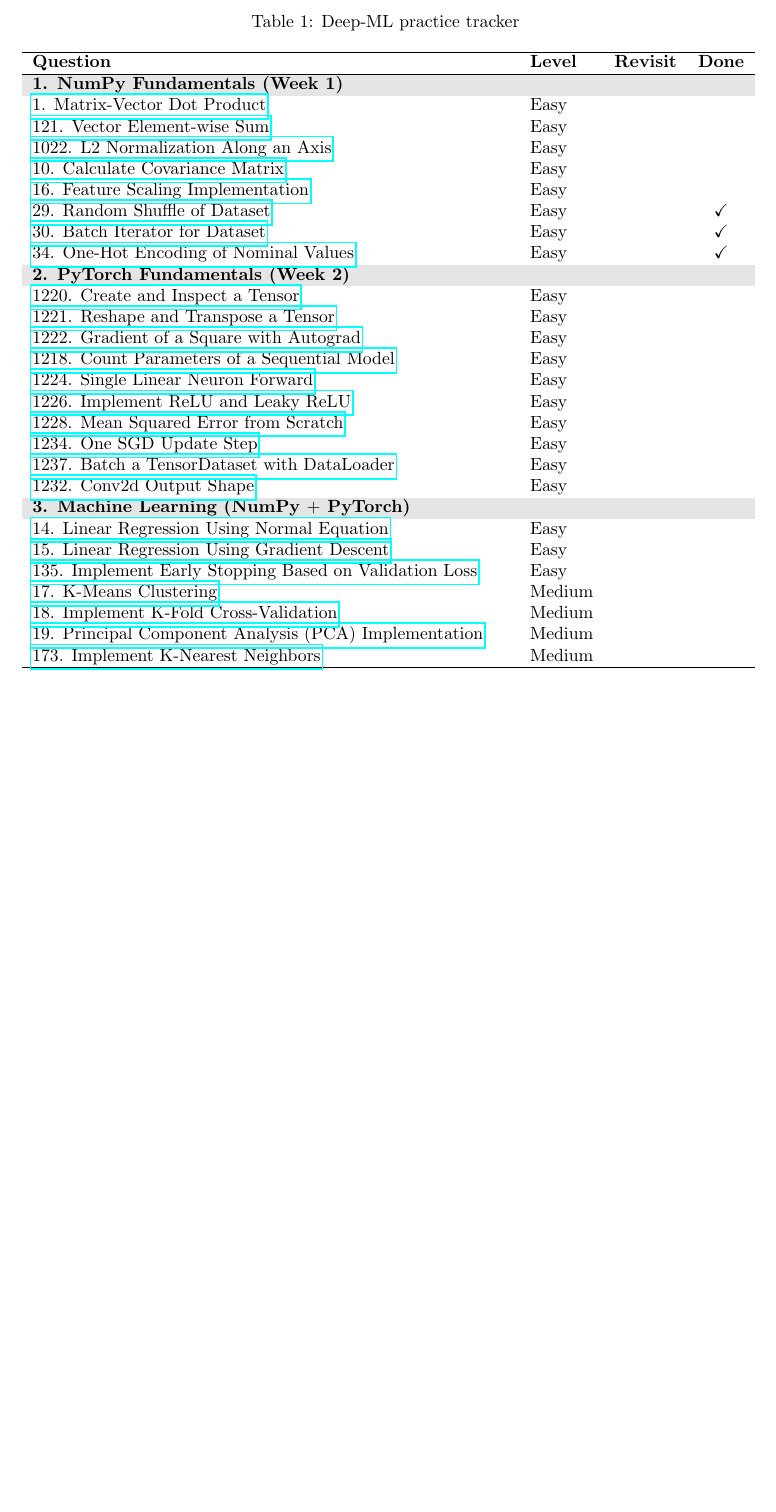
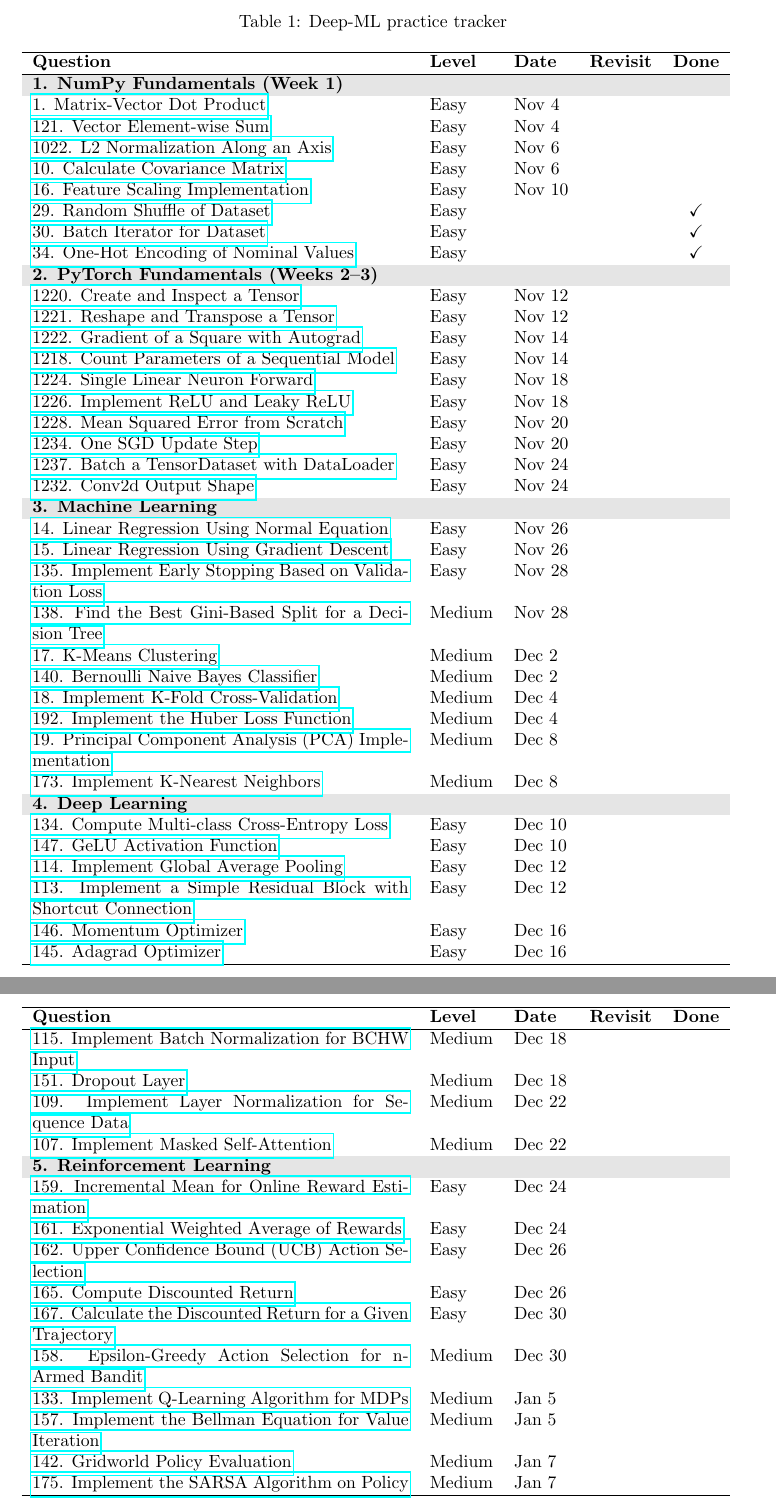
Before and after one commit to mobinaamrollahi/deep-ml, a LaTeX document (plan.tex): part of page 2 of 2 before the commit and two parts of pages 2 and 3 of 3 after it, the two joined at a grey line, cut so that both start at the same text, the shorter picture padded with empty space. Compiled offline with pdfLaTeX.

Commit message:
Expand practice plan: ML, DL, RL sections with dates
- Added dates column (2 problems per coding day, alternating workdays)
- Expanded ML section to 10 interview-essential problems (linear regression, decision trees, K-Means, Naive Bayes, PCA, KNN, cross-validation)
- Added Deep Learning section (10 problems: activations, optimizers, batch norm, dropout, attention)
- Added dedicated Reinforcement Learning section (10 problems: bandits, discounted returns, Q-learning, value iteration, SARSA)
- Schedule runs Nov 4 through Jan 7

Co-Authored-By: Claude Sonnet 4.6 <noreply@anthropic.com>

```diff
--- a/plan.tex
+++ b/plan.tex
@@ -37,49 +37,76 @@
 
 \section{Deep-ML Practice}
 
-\begin{longtable}{p{9.5cm} l c c}
+\begin{longtable}{p{7.5cm} l l c c}
 \caption{Deep-ML practice tracker} \label{tab:deep-ml} \\
 \hline
-\textbf{Question} & \textbf{Level} & \textbf{Revisit} & \textbf{Done} \\
+\textbf{Question} & \textbf{Level} & \textbf{Date} & \textbf{Revisit} & \textbf{Done} \\
 \hline
 \endfirsthead
 \hline
-\textbf{Question} & \textbf{Level} & \textbf{Revisit} & \textbf{Done} \\
+\textbf{Question} & \textbf{Level} & \textbf{Date} & \textbf{Revisit} & \textbf{Done} \\
 \hline
 \endhead
 \hline
 \endfoot
 
-\rowcolor{gray!20} \multicolumn{4}{l}{\textbf{1. NumPy Fundamentals (Week 1)}} \\
-\href{https://www.deep-ml.com/problems/1}{1. Matrix-Vector Dot Product} & Easy & & \\
-\href{https://www.deep-ml.com/problems/121}{121. Vector Element-wise Sum} & Easy & & \\
-\href{https://www.deep-ml.com/problems/1022}{1022. L2 Normalization Along an Axis} & Easy & & \\
-\href{https://www.deep-ml.com/problems/10}{10. Calculate Covariance Matrix} & Easy & & \\
-\href{https://www.deep-ml.com/problems/16}{16. Feature Scaling Implementation} & Easy & & \\
-\href{https://www.deep-ml.com/problems/29}{29. Random Shuffle of Dataset} & Easy & & $\checkmark$ \\
-\href{https://www.deep-ml.com/problems/30}{30. Batch Iterator for Dataset} & Easy & & $\checkmark$ \\
-\href{https://www.deep-ml.com/problems/34}{34. One-Hot Encoding of Nominal Values} & Easy & & $\checkmark$ \\
+\rowcolor{gray!20} \multicolumn{5}{l}{\textbf{1. NumPy Fundamentals (Week 1)}} \\
+\href{https://www.deep-ml.com/problems/1}{1. Matrix-Vector Dot Product} & Easy & Nov 4 & & \\
+\href{https://www.deep-ml.com/problems/121}{121. Vector Element-wise Sum} & Easy & Nov 4 & & \\
+\href{https://www.deep-ml.com/problems/1022}{1022. L2 Normalization Along an Axis} & Easy & Nov 6 & & \\
+\href{https://www.deep-ml.com/problems/10}{10. Calculate Covariance Matrix} & Easy & Nov 6 & & \\
+\href{https://www.deep-ml.com/problems/16}{16. Feature Scaling Implementation} & Easy & Nov 10 & & \\
+\href{https://www.deep-ml.com/problems/29}{29. Random Shuffle of Dataset} & Easy & & & $\checkmark$ \\
+\href{https://www.deep-ml.com/problems/30}{30. Batch Iterator for Dataset} & Easy & & & $\checkmark$ \\
+\href{https://www.deep-ml.com/problems/34}{34. One-Hot Encoding of Nominal Values} & Easy & & & $\checkmark$ \\
 
-\rowcolor{gray!20} \multicolumn{4}{l}{\textbf{2. PyTorch Fundamentals (Week 2)}} \\
-\href{https://www.deep-ml.com/problems/1220}{1220. Create and Inspect a Tensor} & Easy & & \\
-\href{https://www.deep-ml.com/problems/1221}{1221. Reshape and Transpose a Tensor} & Easy & & \\
-\href{https://www.deep-ml.com/problems/1222}{1222. Gradient of a Square with Autograd} & Easy & & \\
-\href{https://www.deep-ml.com/problems/1218}{1218. Count Parameters of a Sequential Model} & Easy & & \\
-\href{https://www.deep-ml.com/problems/1224}{1224. Single Linear Neuron Forward} & Easy & & \\
-\href{https://www.deep-ml.com/problems/1226}{1226. Implement ReLU and Leaky ReLU} & Easy & & \\
-\href{https://www.deep-ml.com/problems/1228}{1228. Mean Squared Error from Scratch} & Easy & & \\
-\href{https://www.deep-ml.com/problems/1234}{1234. One SGD Update Step} & Easy & & \\
-\href{https://www.deep-ml.com/problems/1237}{1237. Batch a TensorDataset with DataLoader} & Easy & & \\
-\href{https://www.deep-ml.com/problems/1232}{1232. Conv2d Output Shape} & Easy & & \\
+\rowcolor{gray!20} \multicolumn{5}{l}{\textbf{2. PyTorch Fundamentals (Weeks 2--3)}} \\
+\href{https://www.deep-ml.com/problems/1220}{1220. Create and Inspect a Tensor} & Easy & Nov 12 & & \\
+\href{https://www.deep-ml.com/problems/1221}{1221. Reshape and Transpose a Tensor} & Easy & Nov 12 & & \\
+\href{https://www.deep-ml.com/problems/1222}{1222. Gradient of a Square with Autograd} & Easy & Nov 14 & & \\
+\href{https://www.deep-ml.com/problems/1218}{1218. Count Parameters of a Sequential Model} & Easy & Nov 14 & & \\
+\href{https://www.deep-ml.com/problems/1224}{1224. Single Linear Neuron Forward} & Easy & Nov 18 & & \\
+\href{https://www.deep-ml.com/problems/1226}{1226. Implement ReLU and Leaky ReLU} & Easy & Nov 18 & & \\
+\href{https://www.deep-ml.com/problems/1228}{1228. Mean Squared Error from Scratch} & Easy & Nov 20 & & \\
+\href{https://www.deep-ml.com/problems/1234}{1234. One SGD Update Step} & Easy & Nov 20 & & \\
+\href{https://www.deep-ml.com/problems/1237}{1237. Batch a TensorDataset with DataLoader} & Easy & Nov 24 & & \\
+\href{https://www.deep-ml.com/problems/1232}{1232. Conv2d Output Shape} & Easy & Nov 24 & & \\
 
-\rowcolor{gray!20} \multicolumn{4}{l}{\textbf{3. Machine Learning (NumPy $+$ PyTorch)}} \\
-\href{https://www.deep-ml.com/problems/14}{14. Linear Regression Using Normal Equation} & Easy & & \\
-\href{https://www.deep-ml.com/problems/15}{15. Linear Regression Using Gradient Descent} & Easy & & \\
-\href{https://www.deep-ml.com/problems/135}{135. Implement Early Stopping Based on Validation Loss} & Easy & & \\
-\href{https://www.deep-ml.com/problems/17}{17. K-Means Clustering} & Medium & & \\
-\href{https://www.deep-ml.com/problems/18}{18. Implement K-Fold Cross-Validation} & Medium & & \\
-\href{https://www.deep-ml.com/problems/19}{19. Principal Component Analysis (PCA) Implementation} & Medium & & \\
-\href{https://www.deep-ml.com/problems/173}{173. Implement K-Nearest Neighbors} & Medium & & \\
+\rowcolor{gray!20} \multicolumn{5}{l}{\textbf{3. Machine Learning}} \\
+\href{https://www.deep-ml.com/problems/14}{14. Linear Regression Using Normal Equation} & Easy & Nov 26 & & \\
+\href{https://www.deep-ml.com/problems/15}{15. Linear Regression Using Gradient Descent} & Easy & Nov 26 & & \\
+\href{https://www.deep-ml.com/problems/135}{135. Implement Early Stopping Based on Validation Loss} & Easy & Nov 28 & & \\
+\href{https://www.deep-ml.com/problems/138}{138. Find the Best Gini-Based Split for a Decision Tree} & Medium & Nov 28 & & \\
+\href{https://www.deep-ml.com/problems/17}{17. K-Means Clustering} & Medium & Dec 2 & & \\
+\href{https://www.deep-ml.com/problems/140}{140. Bernoulli Naive Bayes Classifier} & Medium & Dec 2 & & \\
+\href{https://www.deep-ml.com/problems/18}{18. Implement K-Fold Cross-Validation} & Medium & Dec 4 & & \\
+\href{https://www.deep-ml.com/problems/192}{192. Implement the Huber Loss Function} & Medium & Dec 4 & & \\
+\href{https://www.deep-ml.com/problems/19}{19. Principal Component Analysis (PCA) Implementation} & Medium & Dec 8 & & \\
+\href{https://www.deep-ml.com/problems/173}{173. Implement K-Nearest Neighbors} & Medium & Dec 8 & & \\
+
+\rowcolor{gray!20} \multicolumn{5}{l}{\textbf{4. Deep Learning}} \\
+\href{https://www.deep-ml.com/problems/134}{134. Compute Multi-class Cross-Entropy Loss} & Easy & Dec 10 & & \\
+\href{https://www.deep-ml.com/problems/147}{147. GeLU Activation Function} & Easy & Dec 10 & & \\
+\href{https://www.deep-ml.com/problems/114}{114. Implement Global Average Pooling} & Easy & Dec 12 & & \\
+\href{https://www.deep-ml.com/problems/113}{113. Implement a Simple Residual Block with Shortcut Connection} & Easy & Dec 12 & & \\
+\href{https://www.deep-ml.com/problems/146}{146. Momentum Optimizer} & Easy & Dec 16 & & \\
+\href{https://www.deep-ml.com/problems/145}{145. Adagrad Optimizer} & Easy & Dec 16 & & \\
+\href{https://www.deep-ml.com/problems/115}{115. Implement Batch Normalization for BCHW Input} & Medium & Dec 18 & & \\
+\href{https://www.deep-ml.com/problems/151}{151. Dropout Layer} & Medium & Dec 18 & & \\
+\href{https://www.deep-ml.com/problems/109}{109. Implement Layer Normalization for Sequence Data} & Medium & Dec 22 & & \\
+\href{https://www.deep-ml.com/problems/107}{107. Implement Masked Self-Attention} & Medium & Dec 22 & & \\
+
+\rowcolor{gray!20} \multicolumn{5}{l}{\textbf{5. Reinforcement Learning}} \\
+\href{https://www.deep-ml.com/problems/159}{159. Incremental Mean for Online Reward Estimation} & Easy & Dec 24 & & \\
+\href{https://www.deep-ml.com/problems/161}{161. Exponential Weighted Average of Rewards} & Easy & Dec 24 & & \\
+\href{https://www.deep-ml.com/problems/162}{162. Upper Confidence Bound (UCB) Action Selection} & Easy & Dec 26 & & \\
+\href{https://www.deep-ml.com/problems/165}{165. Compute Discounted Return} & Easy & Dec 26 & & \\
+\href{https://www.deep-ml.com/problems/167}{167. Calculate the Discounted Return for a Given Trajectory} & Easy & Dec 30 & & \\
+\href{https://www.deep-ml.com/problems/158}{158. Epsilon-Greedy Action Selection for n-Armed Bandit} & Medium & Dec 30 & & \\
+\href{https://www.deep-ml.com/problems/133}{133. Implement Q-Learning Algorithm for MDPs} & Medium & Jan 5 & & \\
+\href{https://www.deep-ml.com/problems/157}{157. Implement the Bellman Equation for Value Iteration} & Medium & Jan 5 & & \\
+\href{https://www.deep-ml.com/problems/142}{142. Gridworld Policy Evaluation} & Medium & Jan 7 & & \\
+\href{https://www.deep-ml.com/problems/175}{175. Implement the SARSA Algorithm on Policy} & Medium & Jan 7 & & \\
 
 \end{longtable}
 
```
Also changed, not shown: plan.tex (2 more changed lines).
